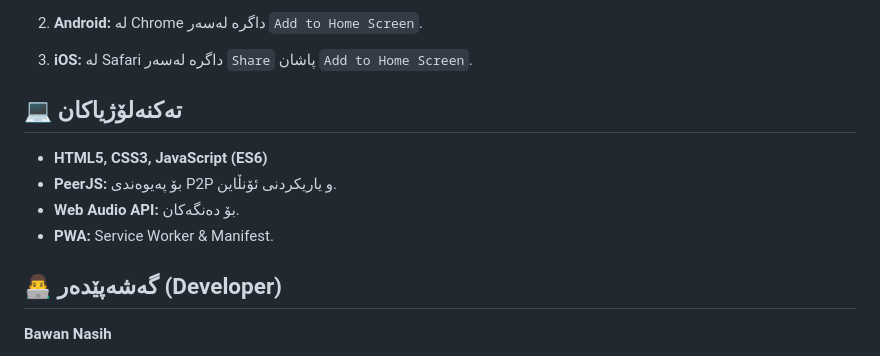
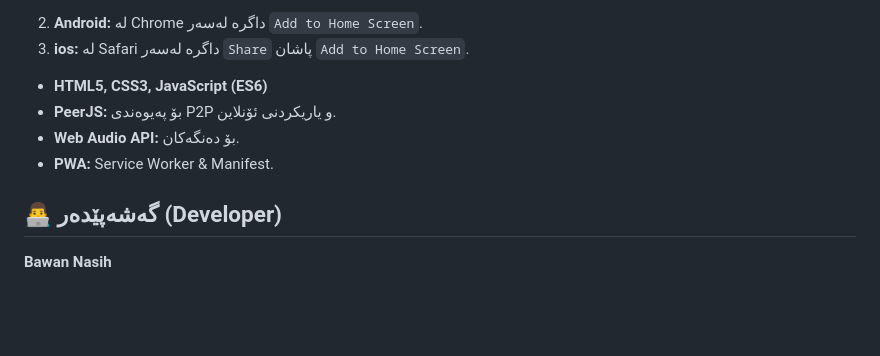
Before and after one commit to bawanu/spy-game, a Markdown page: README.md, the part around one of its changes. Drawn GitHub-style; blank space fills up the shorter version.

```diff
--- a/README.md
+++ b/README.md
@@ -49,13 +50,13 @@
 
-2.  **Android:** لە Chrome داگرە لەسەر `Add to Home Screen`.
-3.  **iOS:** لە Safari داگرە لەسەر `Share` پاشان `Add to Home Screen`.
+2. **Android:** لە Chrome داگرە لەسەر `Add to Home Screen`.
+3. **ios:** لە Safari داگرە لەسەر `Share` پاشان `Add to Home Screen`.
 
-## 💻 تەکنەلۆژیاکان
+* **HTML5, CSS3, JavaScript (ES6)**
+* **PeerJS:** بۆ پەیوەندی P2P و یاریکردنی ئۆنلاین.
+* **Web Audio API:** بۆ دەنگەکان.
+* **PWA:** Service Worker & Manifest.
 
-*   **HTML5, CSS3, JavaScript (ES6)**
-*   **PeerJS:** بۆ پەیوەندی P2P و یاریکردنی ئۆنڵاین.
-*   **Web Audio API:** بۆ دەنگەکان.
-*   **PWA:** Service Worker & Manifest.
+</div>
 
 ## 👨‍💻 گەشەپێدەر (Developer)
 
```
Also changed, not shown: other parts of README.md (+1 -0 lines).
